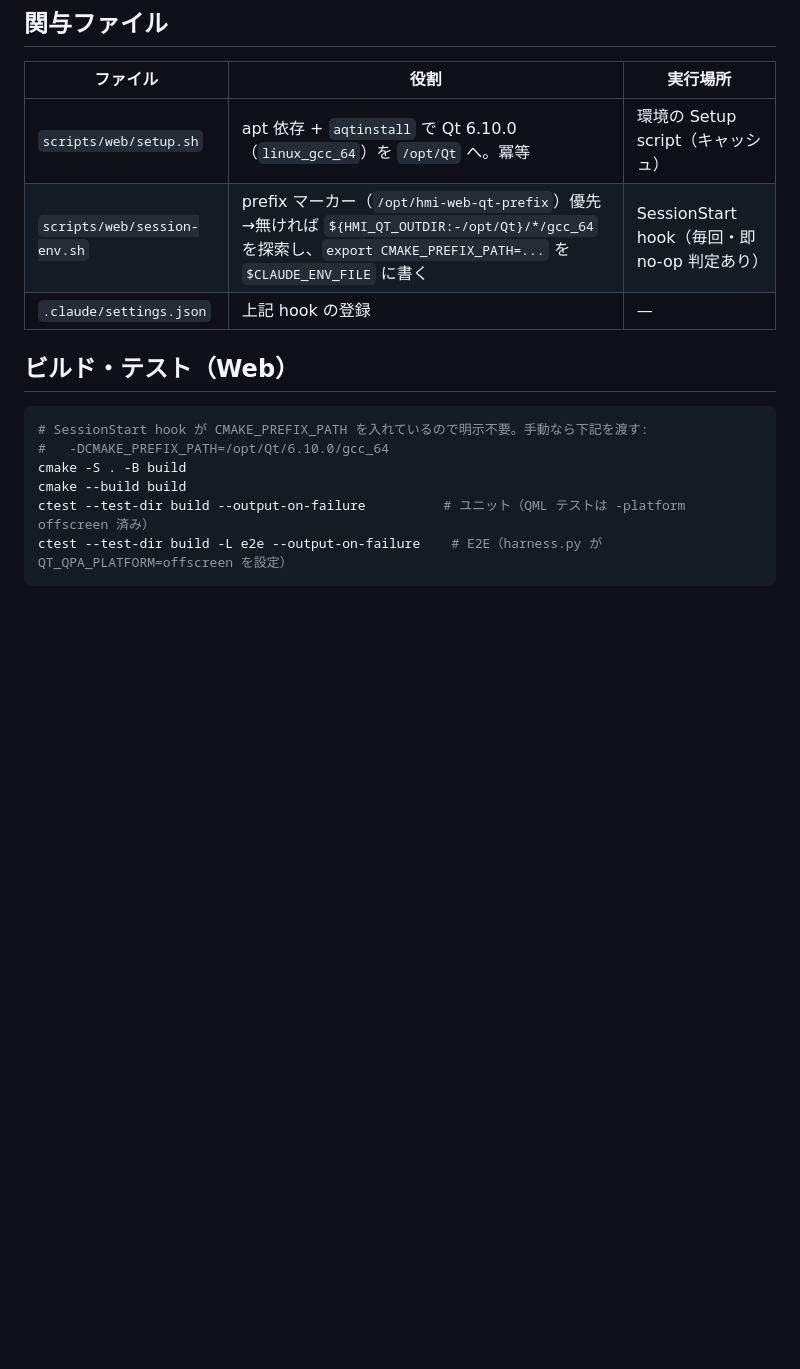
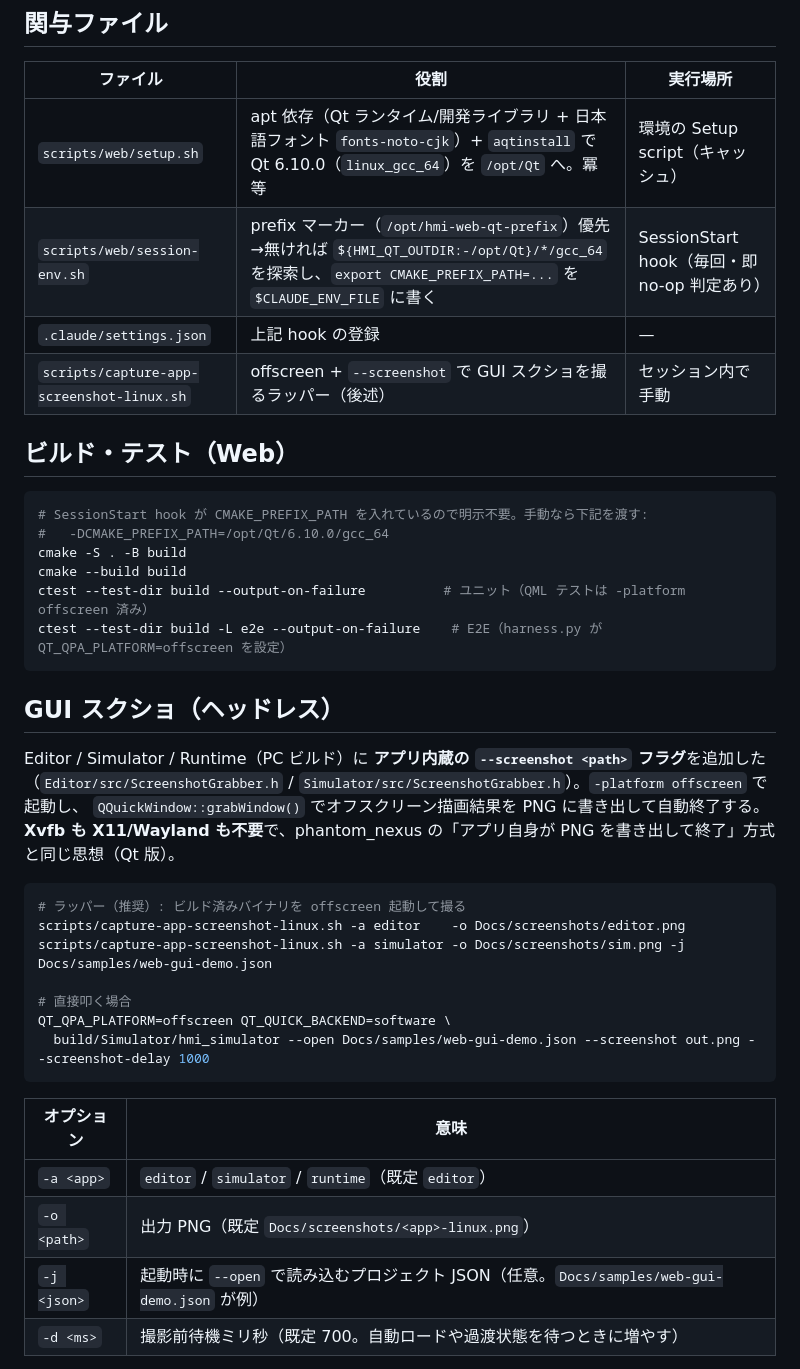
Before and after one commit to hang-up33/hmi-platform, a Markdown page: Docs/claude-web-dev.md, the part around one of its changes. Rendered like a GitHub page; blank space fills up the shorter version.

````diff
--- a/Docs/claude-web-dev.md
+++ b/Docs/claude-web-dev.md
@@ -28,9 +29,10 @@ flowchart LR
 
 | ファイル | 役割 | 実行場所 |
 |---|---|---|
-| `scripts/web/setup.sh` | apt 依存 + `aqtinstall` で Qt 6.10.0（`linux_gcc_64`）を `/opt/Qt` へ。冪等 | 環境の Setup script（キャッシュ） |
+| `scripts/web/setup.sh` | apt 依存（Qt ランタイム/開発ライブラリ + 日本語フォント `fonts-noto-cjk`）+ `aqtinstall` で Qt 6.10.0（`linux_gcc_64`）を `/opt/Qt` へ。冪等 | 環境の Setup script（キャッシュ） |
 | `scripts/web/session-env.sh` | prefix マーカー（`/opt/hmi-web-qt-prefix`）優先→無ければ `${HMI_QT_OUTDIR:-/opt/Qt}/*/gcc_64` を探索し、`export CMAKE_PREFIX_PATH=...` を `$CLAUDE_ENV_FILE` に書く | SessionStart hook（毎回・即 no-op 判定あり） |
 | `.claude/settings.json` | 上記 hook の登録 | — |
+| `scripts/capture-app-screenshot-linux.sh` | offscreen + `--screenshot` で GUI スクショを撮るラッパー（後述） | セッション内で手動 |
 
 ## ビルド・テスト（Web）
 
@@ -43,3 +45,27 @@ ctest --test-dir build --output-on-failure          # ユニット（QML テス
 ctest --test-dir build -L e2e --output-on-failure    # E2E（harness.py が QT_QPA_PLATFORM=offscreen を設定）
 ```
 
+## GUI スクショ（ヘッドレス）
+
+Editor / Simulator / Runtime（PC ビルド）に **アプリ内蔵の `--screenshot <path>` フラグ**を追加した
+（`Editor/src/ScreenshotGrabber.h` / `Simulator/src/ScreenshotGrabber.h`）。`-platform offscreen` で起動し、
+`QQuickWindow::grabWindow()` でオフスクリーン描画結果を PNG に書き出して自動終了する。**Xvfb も
+X11/Wayland も不要**で、phantom_nexus の「アプリ自身が PNG を書き出して終了」方式と同じ思想（Qt 版）。
+
+```sh
+# ラッパー（推奨）: ビルド済みバイナリを offscreen 起動して撮る
+scripts/capture-app-screenshot-linux.sh -a editor    -o Docs/screenshots/editor.png
+scripts/capture-app-screenshot-linux.sh -a simulator -o Docs/screenshots/sim.png -j Docs/samples/web-gui-demo.json
+
+# 直接叩く場合
+QT_QPA_PLATFORM=offscreen QT_QUICK_BACKEND=software \
+  build/Simulator/hmi_simulator --open Docs/samples/web-gui-demo.json --screenshot out.png --screenshot-delay 1000
+```
+
+| オプション | 意味 |
+|---|---|
+| `-a <app>` | `editor` / `simulator` / `runtime`（既定 `editor`） |
+| `-o <path>` | 出力 PNG（既定 `Docs/screenshots/<app>-linux.png`） |
+| `-j <json>` | 起動時に `--open` で読み込むプロジェクト JSON（任意。`Docs/samples/web-gui-demo.json` が例） |
+| `-d <ms>` | 撮影前待機ミリ秒（既定 700。自動ロードや過渡状態を待つときに増やす） |
+
````
Also changed, not shown: other parts of Docs/claude-web-dev.md (+13 -4 lines), CLAUDE.md (+1 -0 lines), Docs/screenshots/web-gui-demo.png (added), 10 other files.
